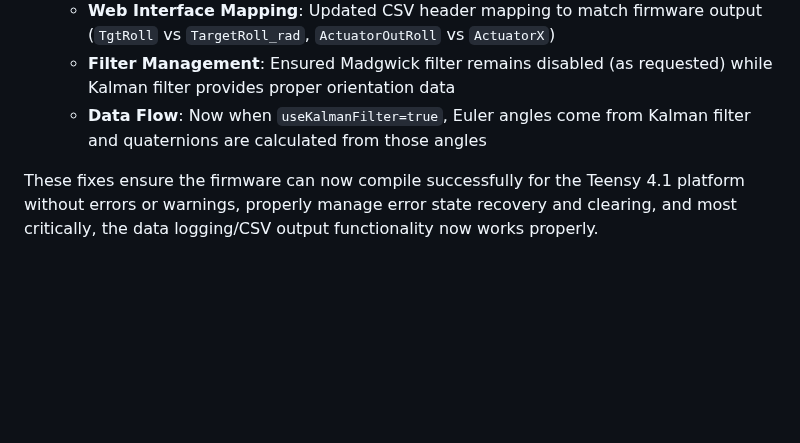
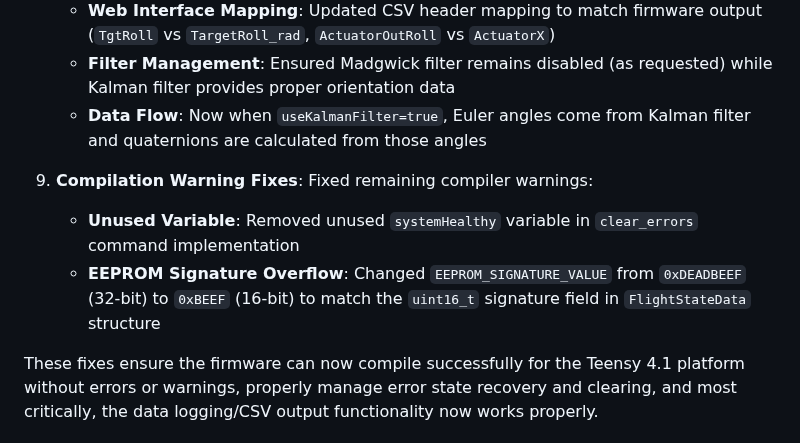
Before and after one commit to madmonkey71/TripleT-Flight-Firmware, a Markdown page: README.md, the part around the change. Drawn GitHub-style; blank space fills up the shorter version.

Commit message:
Update README with compilation warning fixes documentation

```diff
--- a/README.md
+++ b/README.md
@@ -189,6 +189,10 @@ Fixed several critical compilation errors that were preventing the firmware from
    - **Filter Management**: Ensured Madgwick filter remains disabled (as requested) while Kalman filter provides proper orientation data
    - **Data Flow**: Now when `useKalmanFilter=true`, Euler angles come from Kalman filter and quaternions are calculated from those angles
 
+9. **Compilation Warning Fixes**: Fixed remaining compiler warnings:
+   - **Unused Variable**: Removed unused `systemHealthy` variable in `clear_errors` command implementation
+   - **EEPROM Signature Overflow**: Changed `EEPROM_SIGNATURE_VALUE` from `0xDEADBEEF` (32-bit) to `0xBEEF` (16-bit) to match the `uint16_t` signature field in `FlightStateData` structure
+
 These fixes ensure the firmware can now compile successfully for the Teensy 4.1 platform without errors or warnings, properly manage error state recovery and clearing, and most critically, the data logging/CSV output functionality now works properly.
 
 ## Development Roadmap (Priority-Based)
```
